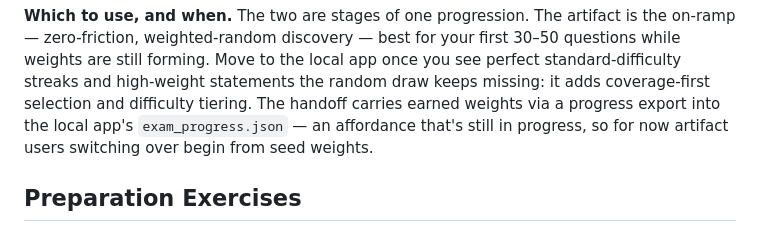
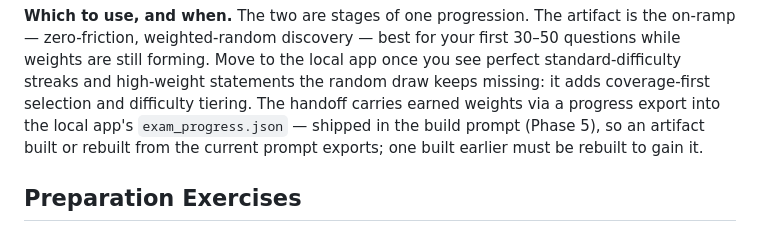
Before and after one commit to tfurland-la/Consulting-python, a Markdown page: README.md, the part around the change. GitHub-like rendering.

```diff
--- a/README.md
+++ b/README.md
@@ -101,8 +101,9 @@ is the on-ramp — zero-friction, weighted-random discovery — best for your fi
 see perfect standard-difficulty streaks and high-weight statements the random
 draw keeps missing: it adds coverage-first selection and difficulty tiering. The
 handoff carries earned weights via a progress export into the local app's
-`exam_progress.json` — an affordance that's still in progress, so for now
-artifact users switching over begin from seed weights.
+`exam_progress.json` — shipped in the build prompt (Phase 5), so an artifact
+built or rebuilt from the current prompt exports; one built earlier must be
+rebuilt to gain it.
 
 ## Preparation Exercises
 
```
Also changed, not shown: practice-exam/practice_exam_build_prompt.md (+70 -0 lines), practice-exam/practice_exam_spec.md (+11 -7 lines).
